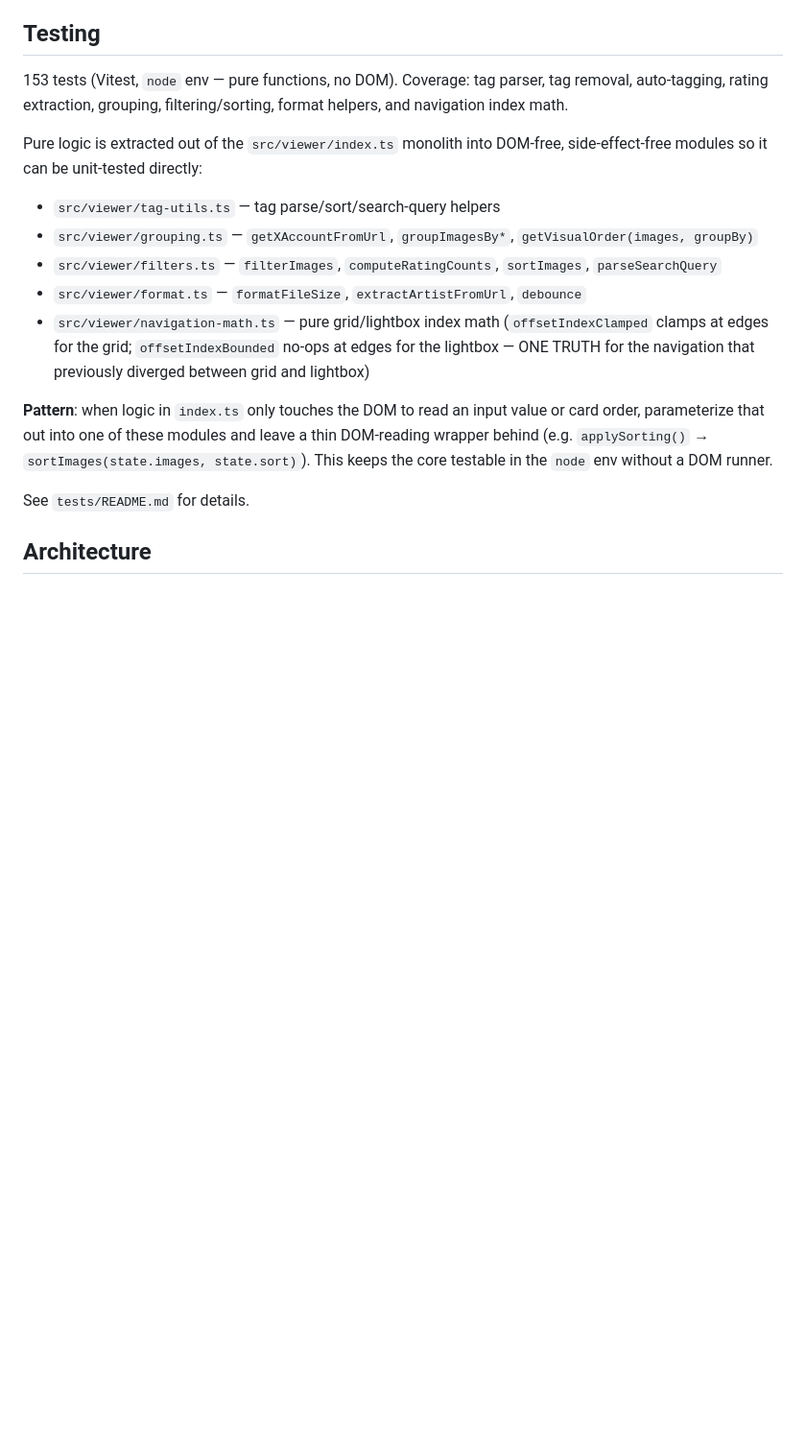
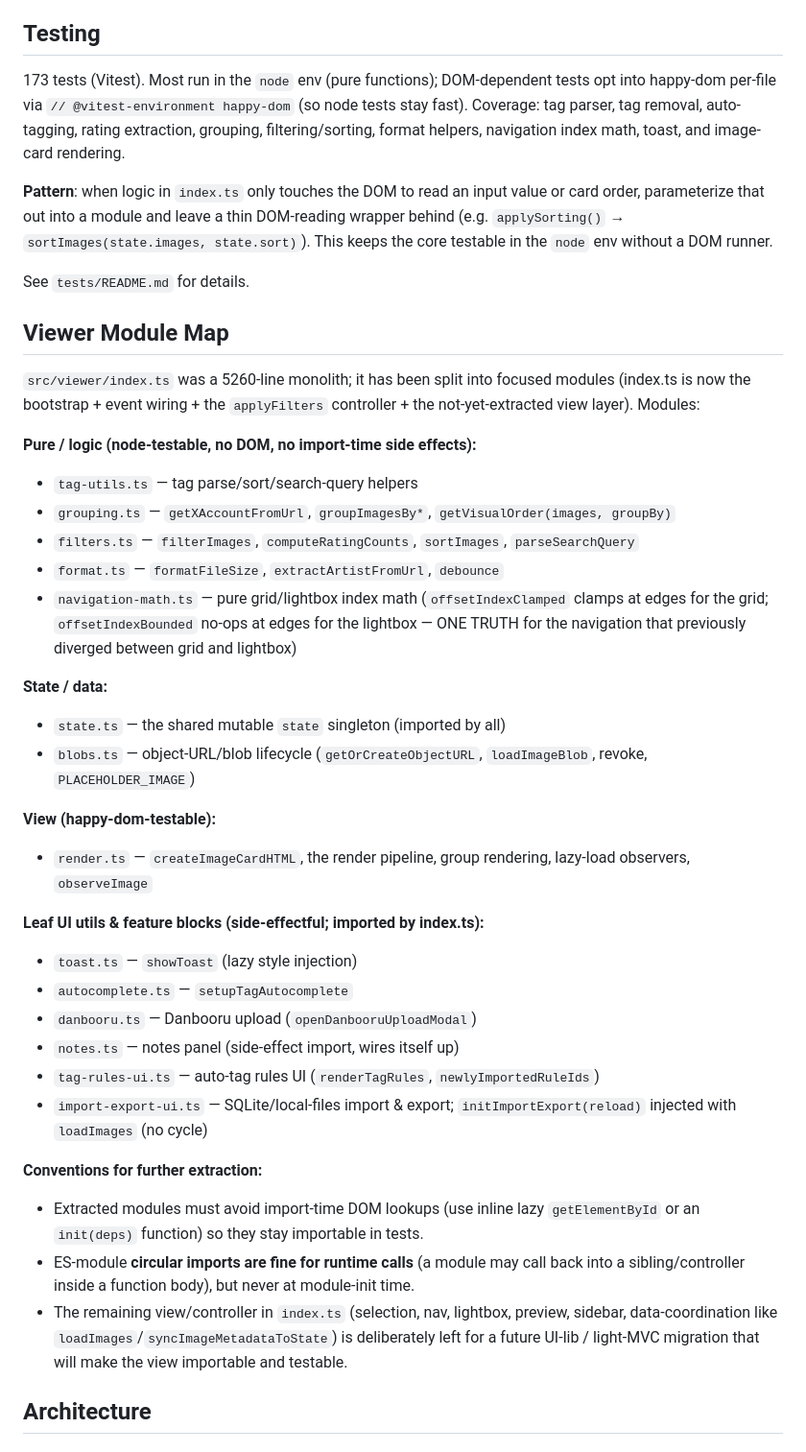
Before and after one commit to shirohana/chrome-image-storage, a Markdown page: CLAUDE.md, the part around the change. Shown at 96% size. Rendered like a GitHub page; blank space fills up the shorter version.

Commit message:
Update docs for full module split

```diff
--- a/CLAUDE.md
+++ b/CLAUDE.md
@@ -62,26 +62,56 @@ Warnings don't block development. Fix gradually as you work on related code.
 
 ## Testing
 
-153 tests (Vitest, `node` env — pure functions, no DOM). Coverage: tag parser, tag
-removal, auto-tagging, rating extraction, grouping, filtering/sorting, format helpers,
-and navigation index math.
+173 tests (Vitest). Most run in the `node` env (pure functions); DOM-dependent tests opt
+into happy-dom per-file via `// @vitest-environment happy-dom` (so node tests stay fast).
+Coverage: tag parser, tag removal, auto-tagging, rating extraction, grouping,
+filtering/sorting, format helpers, navigation index math, toast, and image-card rendering.
 
-Pure logic is extracted out of the `src/viewer/index.ts` monolith into DOM-free,
-side-effect-free modules so it can be unit-tested directly:
-- `src/viewer/tag-utils.ts` — tag parse/sort/search-query helpers
-- `src/viewer/grouping.ts` — `getXAccountFromUrl`, `groupImagesBy*`, `getVisualOrder(images, groupBy)`
-- `src/viewer/filters.ts` — `filterImages`, `computeRatingCounts`, `sortImages`, `parseSearchQuery`
-- `src/viewer/format.ts` — `formatFileSize`, `extractArtistFromUrl`, `debounce`
-- `src/viewer/navigation-math.ts` — pure grid/lightbox index math (`offsetIndexClamped` clamps at
-  edges for the grid; `offsetIndexBounded` no-ops at edges for the lightbox — ONE TRUTH for the
+**Pattern**: when logic in `index.ts` only touches the DOM to read an input value or
+card order, parameterize that out into a module and leave a thin DOM-reading wrapper behind
+(e.g. `applySorting()` → `sortImages(state.images, state.sort)`). This keeps the core
+testable in the `node` env without a DOM runner.
+
+See `tests/README.md` for details.
+
+## Viewer Module Map
+
+`src/viewer/index.ts` was a 5260-line monolith; it has been split into focused modules
+(index.ts is now the bootstrap + event wiring + the `applyFilters` controller + the
+not-yet-extracted view layer). Modules:
+
+**Pure / logic (node-testable, no DOM, no import-time side effects):**
+- `tag-utils.ts` — tag parse/sort/search-query helpers
+- `grouping.ts` — `getXAccountFromUrl`, `groupImagesBy*`, `getVisualOrder(images, groupBy)`
+- `filters.ts` — `filterImages`, `computeRatingCounts`, `sortImages`, `parseSearchQuery`
+- `format.ts` — `formatFileSize`, `extractArtistFromUrl`, `debounce`
+- `navigation-math.ts` — pure grid/lightbox index math (`offsetIndexClamped` clamps at edges
+  for the grid; `offsetIndexBounded` no-ops at edges for the lightbox — ONE TRUTH for the
   navigation that previously diverged between grid and lightbox)
 
-**Pattern**: when logic in `index.ts` only touches the DOM to read an input value or
-card order, parameterize that out into one of these modules and leave a thin DOM-reading
-wrapper behind (e.g. `applySorting()` → `sortImages(state.images, state.sort)`). This keeps
-the core testable in the `node` env without a DOM runner.
+**State / data:**
+- `state.ts` — the shared mutable `state` singleton (imported by all)
+- `blobs.ts` — object-URL/blob lifecycle (`getOrCreateObjectURL`, `loadImageBlob`, revoke, `PLACEHOLDER_IMAGE`)
 
-See `tests/README.md` for details.
+**View (happy-dom-testable):**
+- `render.ts` — `createImageCardHTML`, the render pipeline, group rendering, lazy-load observers, `observeImage`
+
+**Leaf UI utils & feature blocks (side-effectful; imported by index.ts):**
+- `toast.ts` — `showToast` (lazy style injection)
+- `autocomplete.ts` — `setupTagAutocomplete`
+- `danbooru.ts` — Danbooru upload (`openDanbooruUploadModal`)
+- `notes.ts` — notes panel (side-effect import, wires itself up)
+- `tag-rules-ui.ts` — auto-tag rules UI (`renderTagRules`, `newlyImportedRuleIds`)
+- `import-export-ui.ts` — SQLite/local-files import & export; `initImportExport(reload)` injected with `loadImages` (no cycle)
+
+**Conventions for further extraction:**
+- Extracted modules must avoid import-time DOM lookups (use inline lazy `getElementById` or
+  an `init(deps)` function) so they stay importable in tests.
+- ES-module **circular imports are fine for runtime calls** (a module may call back into a
+  sibling/controller inside a function body), but never at module-init time.
+- The remaining view/controller in `index.ts` (selection, nav, lightbox, preview, sidebar,
+  data-coordination like `loadImages`/`syncImageMetadataToState`) is deliberately left for a
+  future UI-lib / light-MVC migration that will make the view importable and testable.
 
 ## Architecture
 
```
Also changed, not shown: 1 other file.
